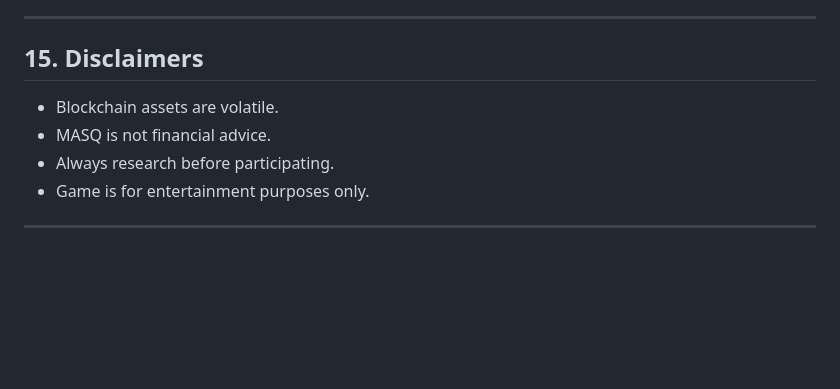
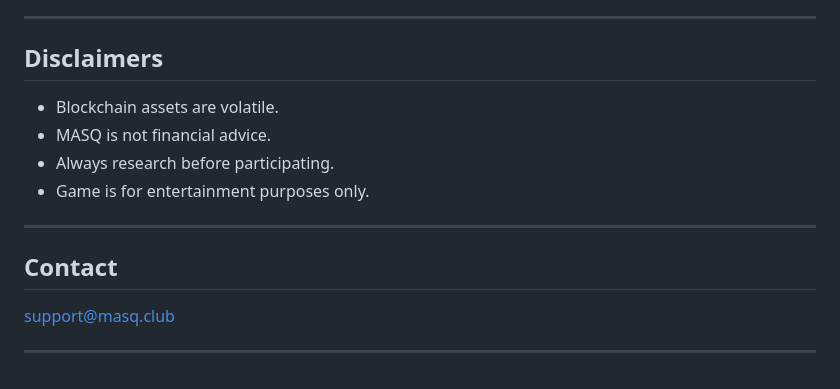
Before and after one commit to skptechlab/fluent-card, a Markdown page: Readme.md, the part around the change. Rendered like a GitHub page; blank space fills up the shorter version.

```diff
--- a/Readme.md
+++ b/Readme.md
@@ -396,7 +396,7 @@ Own your destiny.
 
 ---
 
-## 15. Disclaimers
+## Disclaimers
 
 - Blockchain assets are volatile.
 - MASQ is not financial advice.
@@ -404,3 +404,9 @@ Own your destiny.
 - Game is for entertainment purposes only.
 
 ---
+
+## Contact
+
+support@masq.club
+
+---
```
